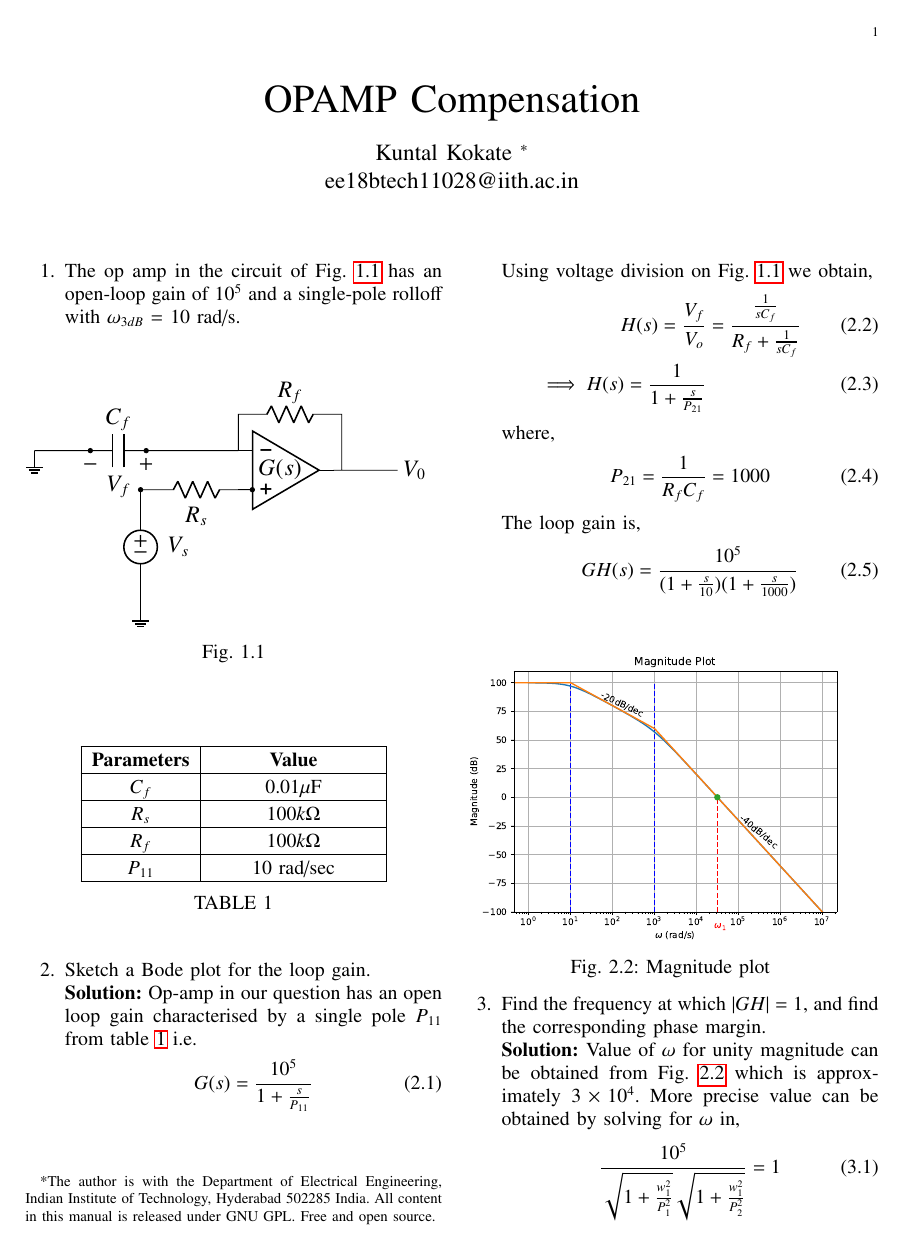
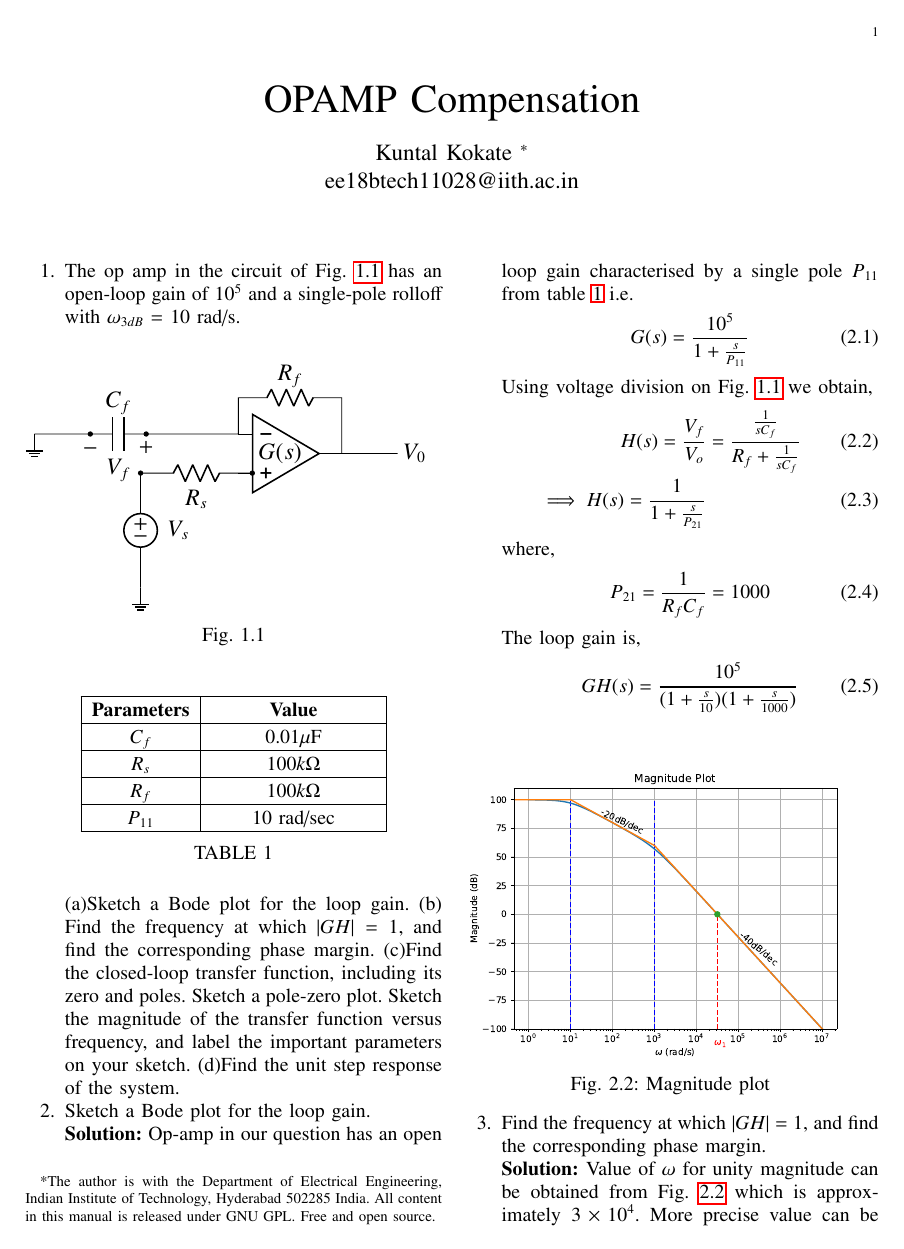
Before and after one commit to Kkuntal990/control_theory4, a LaTeX paper (gvv_feedback_manual.tex, which reads chapters/ee18btech11028_2.tex): page 1 of 3. Compiled offline with pdfLaTeX.

Commit message:
Updates from Overleaf

```diff
--- a/chapters/ee18btech11028_2.tex
+++ b/chapters/ee18btech11028_2.tex
@@ -18,7 +18,12 @@
     \caption{}
     \label{table:ee18btech11028_2_parameters}
 \end{table}
-
+(a)Sketch a Bode plot for the loop gain.
+(b) Find the frequency at which $ |GH|= 1$, and find the corresponding phase margin.
+(c)Find the closed-loop transfer function, including its zero
+and poles. Sketch a pole-zero plot. Sketch the magnitude of
+the transfer function versus frequency, and label the important parameters on your sketch.
+(d)Find the unit step response of the system.
 \item Sketch a Bode plot for the loop gain.
 \\
 \solution
```
